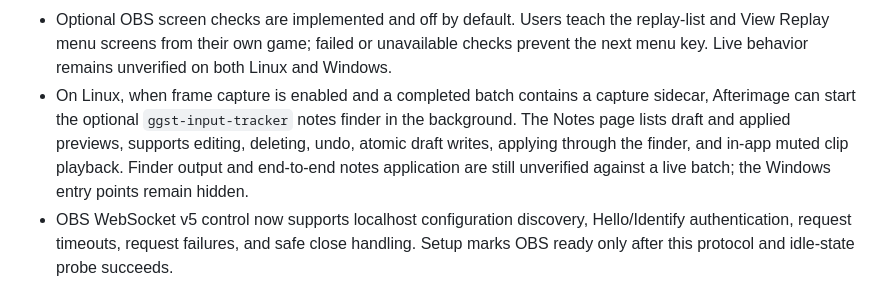
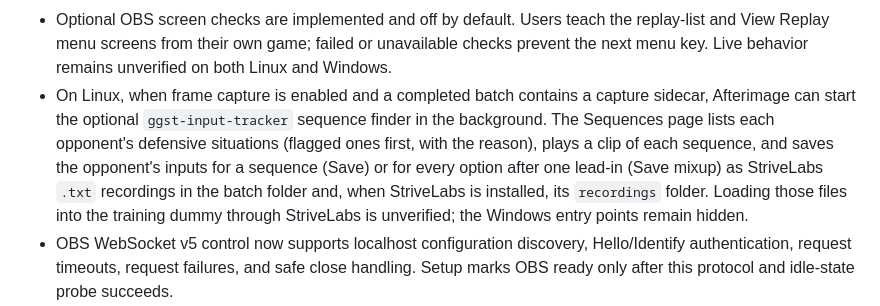
Before and after one commit to Soejii/afterimage, a Markdown page: docs/status.md, the part around the change. Rendered like a GitHub page.

```diff
--- a/docs/status.md
+++ b/docs/status.md
@@ -47,11 +47,14 @@ Version `0.3.1+7` is an alpha desktop release:
   unavailable checks prevent the next menu key. Live behavior remains
   unverified on both Linux and Windows.
 - On Linux, when frame capture is enabled and a completed batch contains a capture
-  sidecar, Afterimage can start the optional `ggst-input-tracker` notes finder in
-  the background. The Notes page lists draft and applied previews, supports
-  editing, deleting, undo, atomic draft writes, applying through the finder, and
-  in-app muted clip playback. Finder output and end-to-end notes application are
-  still unverified against a live batch; the Windows entry points remain hidden.
+  sidecar, Afterimage can start the optional `ggst-input-tracker` sequence finder
+  in the background. The Sequences page lists each opponent's defensive
+  situations (flagged ones first, with the reason), plays a clip of each
+  sequence, and saves the opponent's inputs for a sequence (Save) or for every
+  option after one lead-in (Save mixup) as StriveLabs `.txt` recordings in the
+  batch folder and, when StriveLabs is installed, its `recordings` folder.
+  Loading those files into the training dummy through StriveLabs is unverified;
+  the Windows entry points remain hidden.
 - OBS WebSocket v5 control now supports localhost configuration discovery,
   Hello/Identify authentication, request timeouts, request failures, and safe
   close handling. Setup marks OBS ready only after this protocol and idle-state
```
Also changed, not shown: README.md (+8 -5 lines), docs/architecture.md (+15 -10 lines).
